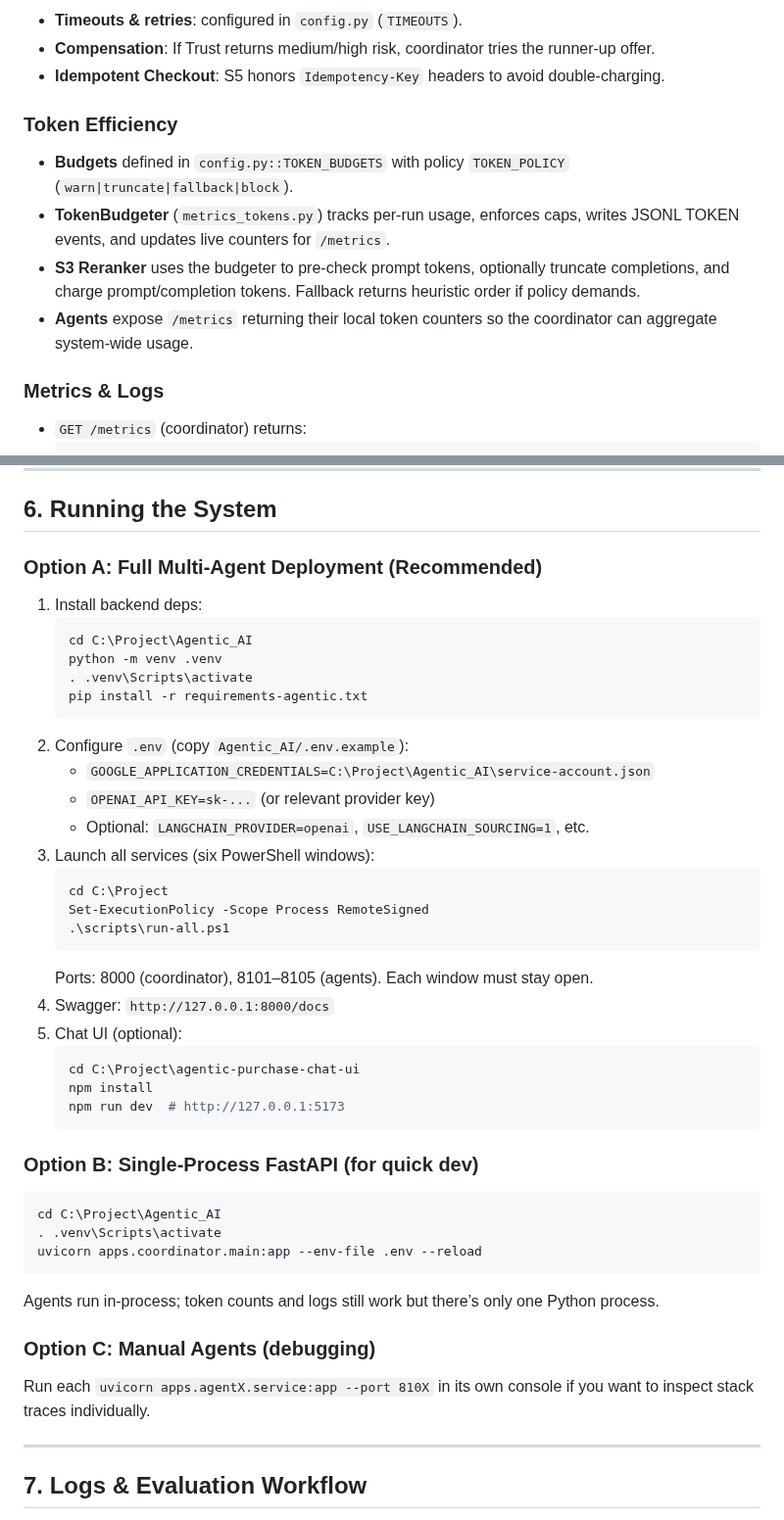
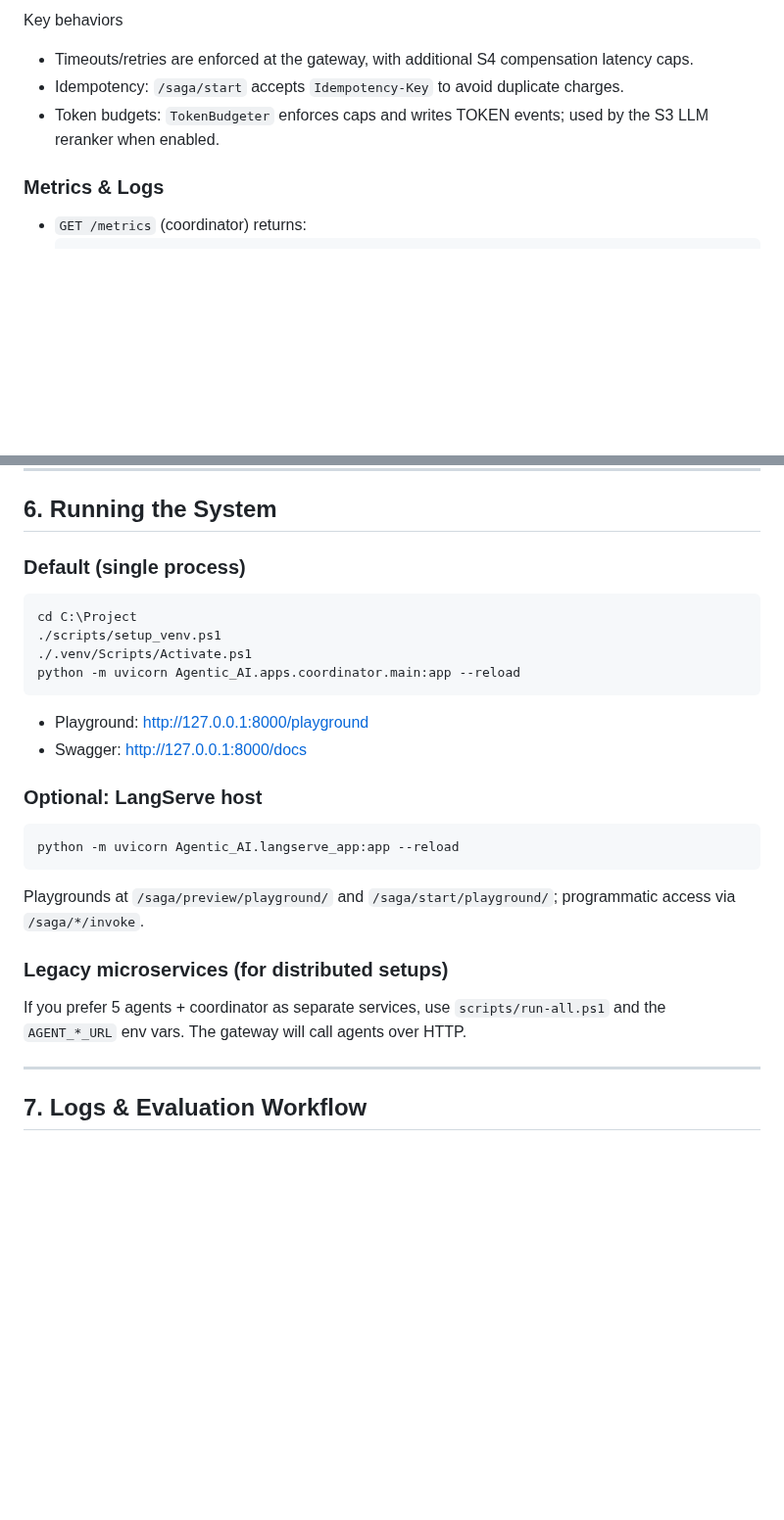
Before and after one commit to Kranthisai07/AgenticPurchase, a Markdown page: README.md, 2 parts joined by grey strips. Shown at 98% size. Drawn GitHub-style; blank space fills up the shorter version.

````diff
--- a/README.md
+++ b/README.md
@@ -81,13 +105,8 @@ C:\Project
 
-- **Timeouts & retries**: configured in `config.py` (`TIMEOUTS`).
-- **Compensation**: If Trust returns medium/high risk, coordinator tries the runner-up offer.
-- **Idempotent Checkout**: S5 honors `Idempotency-Key` headers to avoid double-charging.
-
-### Token Efficiency
-- **Budgets** defined in `config.py::TOKEN_BUDGETS` with policy `TOKEN_POLICY` (`warn|truncate|fallback|block`).
-- **TokenBudgeter** (`metrics_tokens.py`) tracks per-run usage, enforces caps, writes JSONL TOKEN events, and updates live counters for `/metrics`.
-- **S3 Reranker** uses the budgeter to pre-check prompt tokens, optionally truncate completions, and charge prompt/completion tokens. Fallback returns heuristic order if policy demands.
-- **Agents** expose `/metrics` returning their local token counters so the coordinator can aggregate system-wide usage.
+Key behaviors
+- Timeouts/retries are enforced at the gateway, with additional S4 compensation latency caps.
+- Idempotency: `/saga/start` accepts `Idempotency-Key` to avoid duplicate charges.
+- Token budgets: `TokenBudgeter` enforces caps and writes TOKEN events; used by the S3 LLM reranker when enabled.
 
 ### Metrics & Logs
 - `GET /metrics` (coordinator) returns:
@@ -136,43 +155,24 @@ Every agent now also exposes `GET /metrics` returning `{ "tokens": {...} }` so t
 ---
 ## 6. Running the System
 
-### Option A: Full Multi-Agent Deployment (Recommended)
-1. Install backend deps:
-   ```powershell
-   cd C:\Project\Agentic_AI
-   python -m venv .venv
-   . .venv\Scripts\activate
-   pip install -r requirements-agentic.txt
-   ```
-2. Configure `.env` (copy `Agentic_AI/.env.example`):
-   - `GOOGLE_APPLICATION_CREDENTIALS=C:\Project\Agentic_AI\service-account.json`
-   - `OPENAI_API_KEY=sk-...` (or relevant provider key)
-   - Optional: `LANGCHAIN_PROVIDER=openai`, `USE_LANGCHAIN_SOURCING=1`, etc.
-3. Launch all services (six PowerShell windows):
-   ```powershell
-   cd C:\Project
-   Set-ExecutionPolicy -Scope Process RemoteSigned
-   .\scripts\run-all.ps1
-   ```
-   Ports: 8000 (coordinator), 8101–8105 (agents). Each window must stay open.
-4. Swagger: `http://127.0.0.1:8000/docs`
-5. Chat UI (optional):
-   ```powershell
-   cd C:\Project\agentic-purchase-chat-ui
-   npm install
-   npm run dev  # http://127.0.0.1:5173
-   ```
+### Default (single process)
+```powershell
+cd C:\Project
+./scripts/setup_venv.ps1
+./.venv/Scripts/Activate.ps1
+python -m uvicorn Agentic_AI.apps.coordinator.main:app --reload
+```
+- Playground: http://127.0.0.1:8000/playground
+- Swagger: http://127.0.0.1:8000/docs
 
-### Option B: Single-Process FastAPI (for quick dev)
+### Optional: LangServe host
 ```powershell
-cd C:\Project\Agentic_AI
-. .venv\Scripts\activate
-uvicorn apps.coordinator.main:app --env-file .env --reload
+python -m uvicorn Agentic_AI.langserve_app:app --reload
 ```
-Agents run in-process; token counts and logs still work but there’s only one Python process.
+Playgrounds at `/saga/preview/playground/` and `/saga/start/playground/`; programmatic access via `/saga/*/invoke`.
 
-### Option C: Manual Agents (debugging)
-Run each `uvicorn apps.agentX.service:app --port 810X` in its own console if you want to inspect stack traces individually.
+### Legacy microservices (for distributed setups)
+If you prefer 5 agents + coordinator as separate services, use `scripts/run-all.ps1` and the `AGENT_*_URL` env vars. The gateway will call agents over HTTP.
 
 ---
 ## 7. Logs & Evaluation Workflow
````
Also changed, not shown: other parts of README.md (+81 -57 lines), Agentic_AI/README.md (+15 -10 lines).
